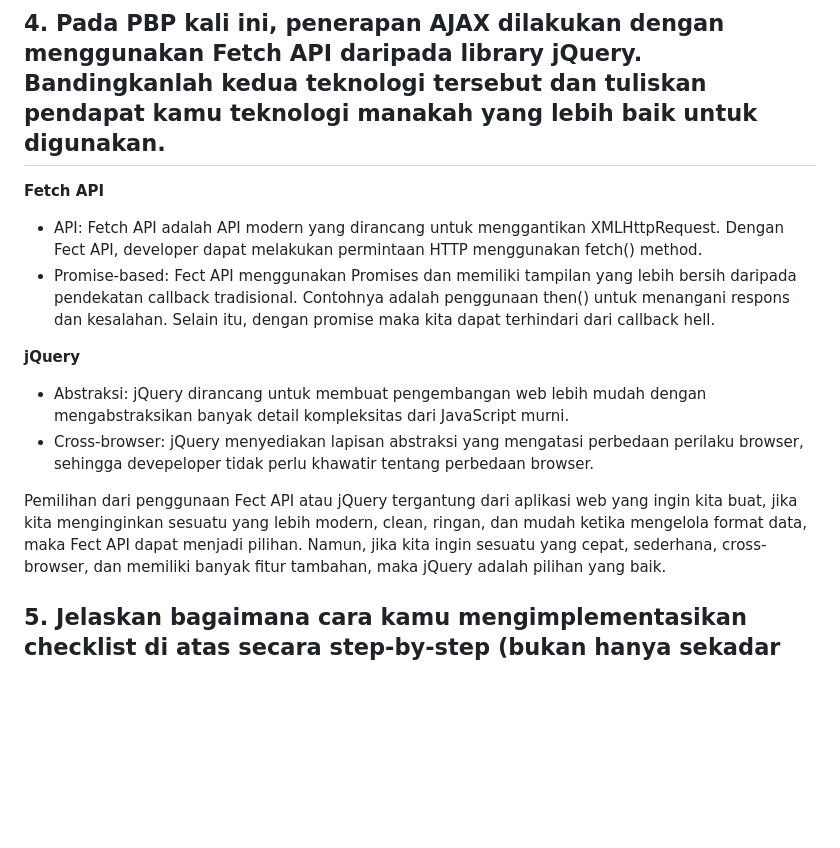
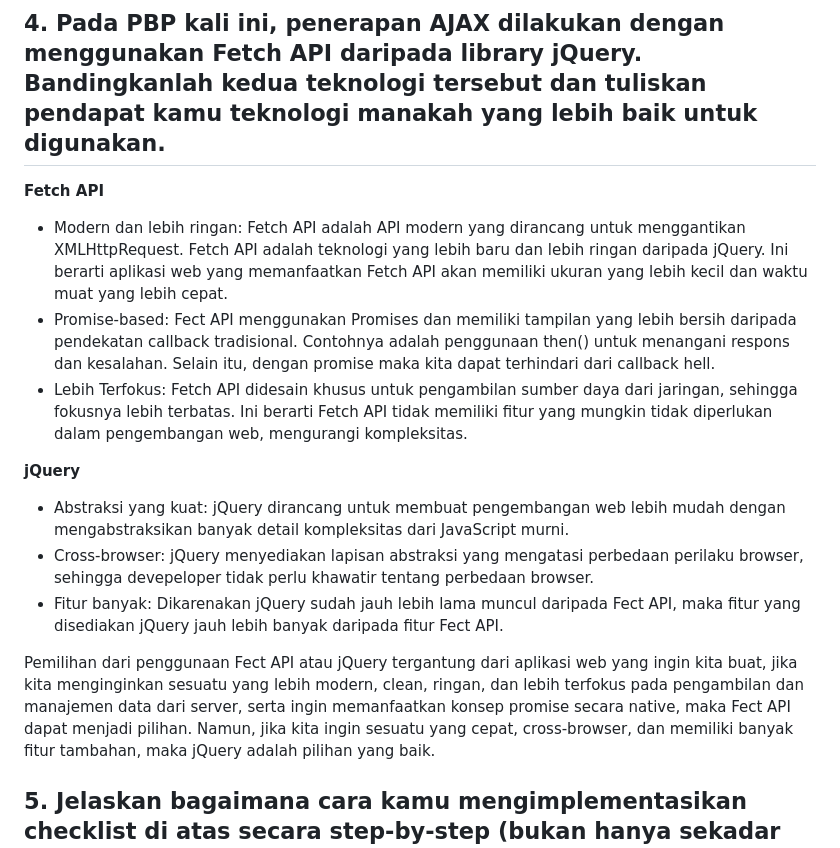
Before and after one commit to AtharAdista/Game-Sthar, a Markdown page: README.md, the part around the change. Rendered like a GitHub page; folded sections open; blank space fills up the shorter version.

Commit message:
add something in Readme

```diff
--- a/README.md
+++ b/README.md
@@ -1326,14 +1326,16 @@ AJAX adalah teknik dalam pengembangan web yang memungkinkan komunikasi antara br
 ## 4. Pada PBP kali ini, penerapan AJAX dilakukan dengan menggunakan Fetch API daripada library jQuery. Bandingkanlah kedua teknologi tersebut dan tuliskan pendapat kamu teknologi manakah yang lebih baik untuk digunakan.
 
 **Fetch API**
- - API: Fetch API adalah API modern yang dirancang untuk menggantikan XMLHttpRequest. Dengan Fect API, developer dapat melakukan permintaan HTTP menggunakan fetch() method.
+ - Modern dan lebih ringan: Fetch API adalah API modern yang dirancang untuk menggantikan XMLHttpRequest. Fetch API adalah teknologi yang lebih baru dan lebih ringan daripada jQuery. Ini berarti aplikasi web yang memanfaatkan Fetch API akan memiliki ukuran yang lebih kecil dan waktu muat yang lebih cepat.
  - Promise-based: Fect API menggunakan Promises dan memiliki tampilan yang lebih bersih daripada pendekatan callback tradisional. Contohnya adalah penggunaan then() untuk menangani respons dan kesalahan. Selain itu, dengan promise maka kita dapat terhindari dari callback hell.
+ - Lebih Terfokus: Fetch API didesain khusus untuk pengambilan sumber daya dari jaringan, sehingga fokusnya lebih terbatas. Ini berarti Fetch API tidak memiliki fitur yang mungkin tidak diperlukan dalam pengembangan web, mengurangi kompleksitas.
 
 **jQuery**
-- Abstraksi: jQuery dirancang untuk membuat pengembangan web lebih mudah dengan mengabstraksikan banyak detail kompleksitas dari JavaScript murni.
+- Abstraksi yang kuat: jQuery dirancang untuk membuat pengembangan web lebih mudah dengan mengabstraksikan banyak detail kompleksitas dari JavaScript murni.
 - Cross-browser: jQuery menyediakan lapisan abstraksi yang mengatasi perbedaan perilaku browser, sehingga devepeloper tidak perlu khawatir tentang perbedaan browser.
-
-Pemilihan dari penggunaan Fect API atau jQuery tergantung dari aplikasi web yang ingin kita buat, jika kita menginginkan sesuatu yang lebih modern, clean, ringan, dan mudah ketika mengelola format data, maka Fect API dapat menjadi pilihan. Namun, jika kita ingin sesuatu yang cepat, sederhana, cross-browser, dan memiliki banyak fitur tambahan, maka jQuery adalah pilihan yang baik.
+- Fitur banyak: Dikarenakan jQuery sudah jauh lebih lama muncul daripada Fect API, maka fitur yang disediakan jQuery jauh lebih banyak daripada fitur Fect API.
+
+Pemilihan dari penggunaan Fect API atau jQuery tergantung dari aplikasi web yang ingin kita buat, jika kita menginginkan sesuatu yang lebih modern, clean, ringan, dan lebih terfokus pada pengambilan dan manajemen data dari server, serta ingin memanfaatkan konsep promise secara native, maka Fect API dapat menjadi pilihan. Namun, jika kita ingin sesuatu yang cepat, cross-browser, dan memiliki banyak fitur tambahan, maka jQuery adalah pilihan yang baik.
 
 ## 5. Jelaskan bagaimana cara kamu mengimplementasikan checklist di atas secara step-by-step (bukan hanya sekadar mengikuti tutorial).
 + [x] Mengubah tugas 5 yang telah dibuat sebelumnya menjadi menggunakan AJAX.
```
